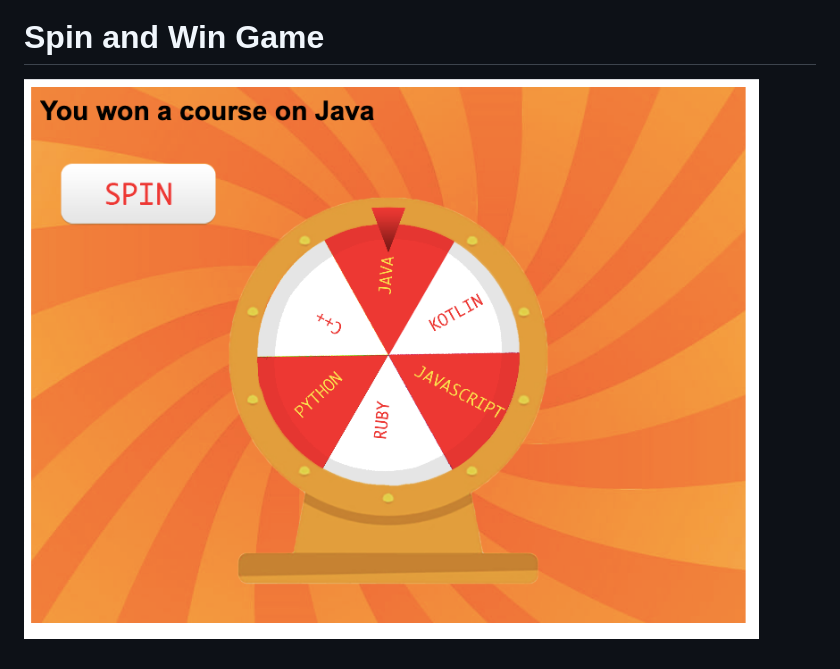
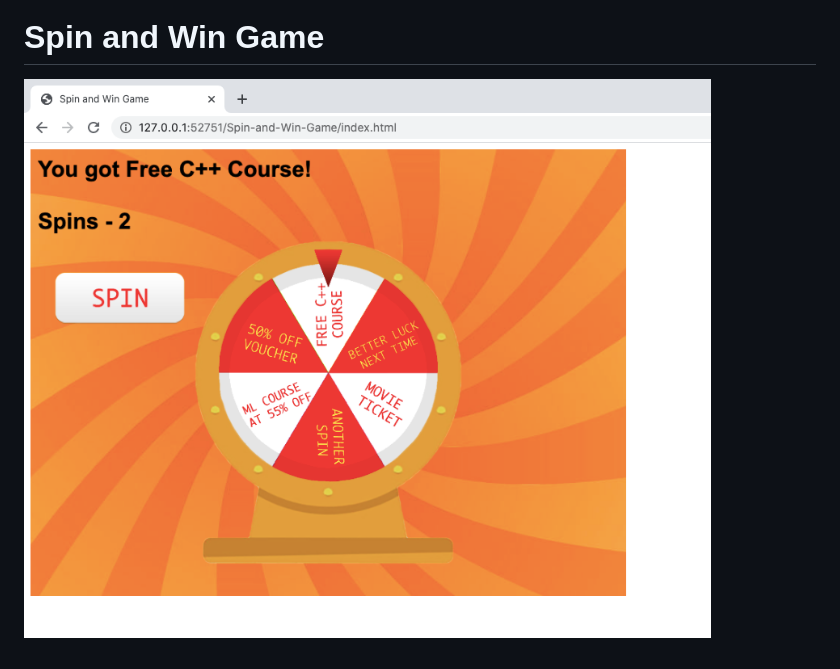
Before and after one commit to souravjangra/Data-Strucutures-Real-Life, a Markdown page: README.md, the part around the change. GitHub-like rendering; pictures changed too: Spin-and-Win-Game/Screenshots/screenshot2.png (added).

Commit message:
screenshot updated

```diff
--- a/README.md
+++ b/README.md
@@ -4,4 +4,4 @@ Implementation of Data Structures in real life projects
 # Covid Fighter Game
 ![Screenshot](./Covid-Fighter/Screenshots/Screenshot%202020-06-08%20at%208.36.40%20PM.png?raw=true "Covid Fighter")
 # Spin and Win Game
-![Screenshot](./Spin-and-Win-Game/Screenshots/screenshot.png?raw=true "Spin and Win")
+![Screenshot](./Spin-and-Win-Game/Screenshots/screenshot2.png?raw=true "Spin and Win")
```
